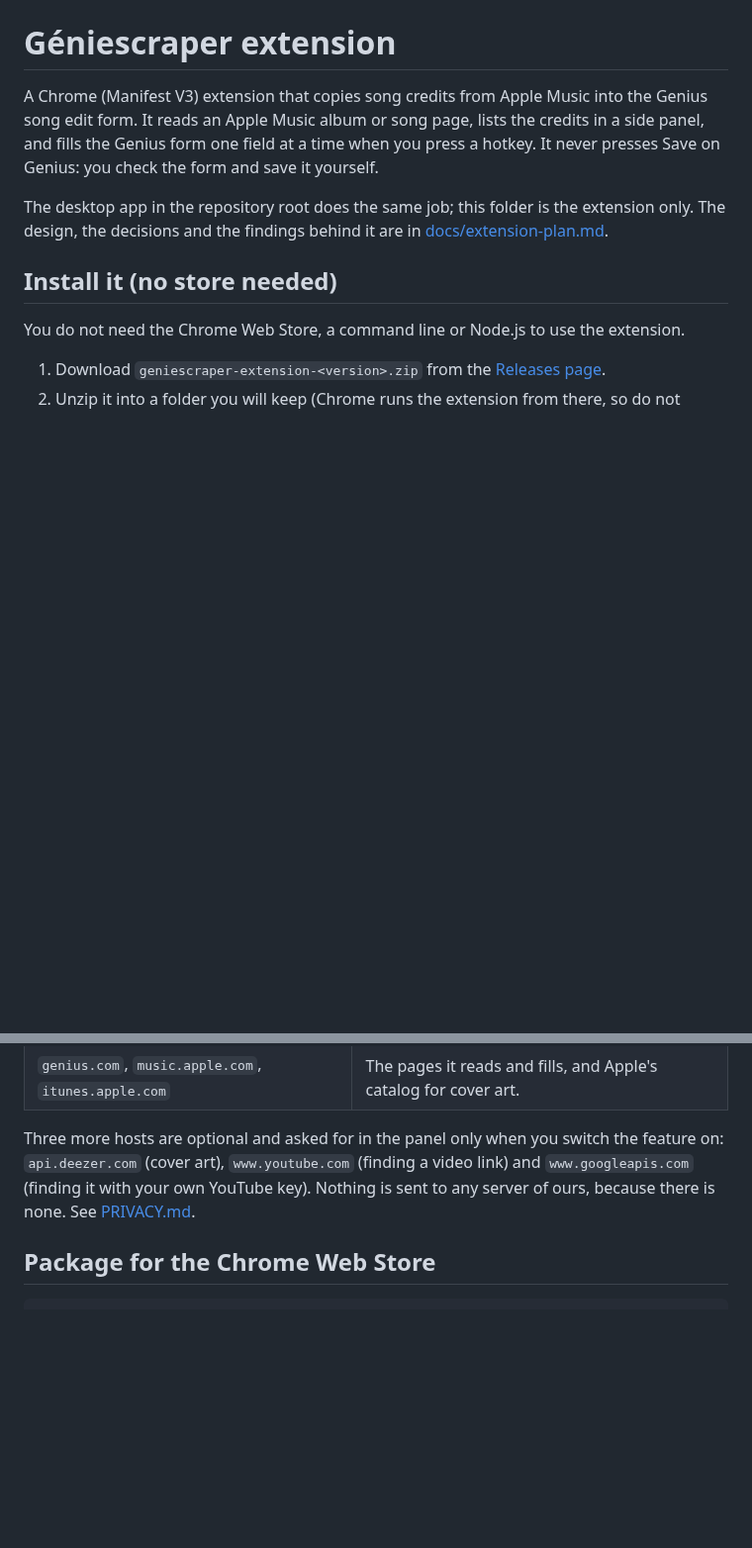
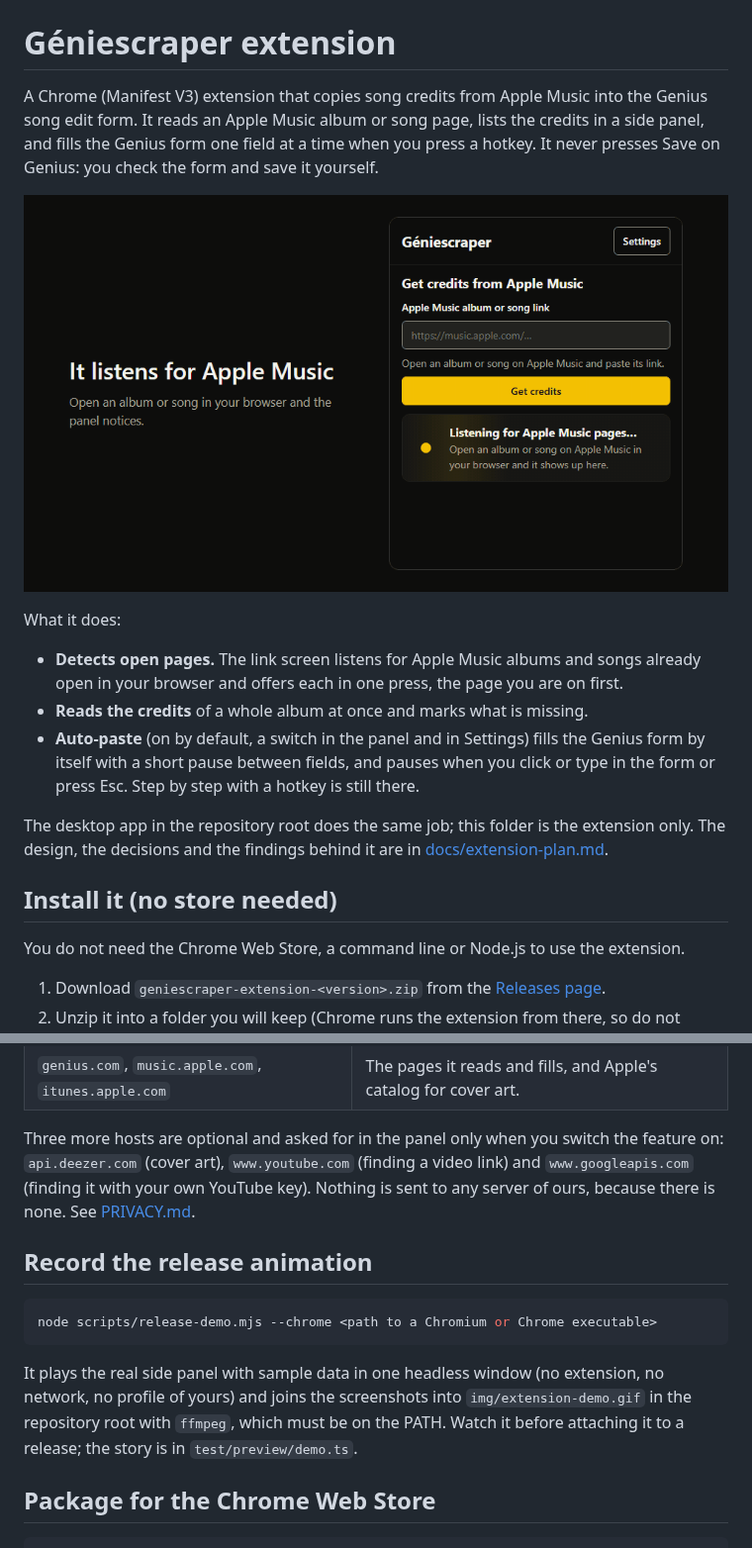
Before and after one commit to imskaff/geniescraper, a Markdown page: extension/README.md, 2 parts joined by grey strips. Shown at 99% size. Drawn GitHub-style; pictures changed too: img/extension-demo.gif (added); blank space fills up the shorter version.

Commit message:
add a script that records the release animation from the real panel, and show it in the READMEs

````diff
--- a/extension/README.md
+++ b/extension/README.md
@@ -3,6 +3,15 @@
 A Chrome (Manifest V3) extension that copies song credits from Apple Music into the Genius song edit form.
 It reads an Apple Music album or song page, lists the credits in a side panel, and fills the Genius form one field at a time when you press a hotkey.
 It never presses Save on Genius: you check the form and save it yourself.
+
+![The side panel listening for Apple Music pages, finding one, reading the album and pasting the credits automatically](../img/extension-demo.gif)
+
+What it does:
+
+- **Detects open pages.** The link screen listens for Apple Music albums and songs already open in your browser and offers each in one press, the page you are on first.
+- **Reads the credits** of a whole album at once and marks what is missing.
+- **Auto-paste** (on by default, a switch in the panel and in Settings) fills the Genius form by itself with a short pause between fields, and pauses when you click or type in the form or press Esc.
+  Step by step with a hotkey is still there.
 
 The desktop app in the repository root does the same job; this folder is the extension only.
 The design, the decisions and the findings behind it are in [docs/extension-plan.md](../docs/extension-plan.md).
@@ -95,6 +104,15 @@ Three more hosts are optional and asked for in the panel only when you switch th
 Nothing is sent to any server of ours, because there is none.
 See [PRIVACY.md](PRIVACY.md).
 
+## Record the release animation
+
+```bash
+node scripts/release-demo.mjs --chrome <path to a Chromium or Chrome executable>
+```
+
+It plays the real side panel with sample data in one headless window (no extension, no network, no profile of yours) and joins the screenshots into `img/extension-demo.gif` in the repository root with `ffmpeg`, which must be on the PATH.
+Watch it before attaching it to a release; the story is in `test/preview/demo.ts`.
+
 ## Package for the Chrome Web Store
 
 ```bash
````
Also changed, not shown: README.md (+4 -0 lines), 2 other files.
